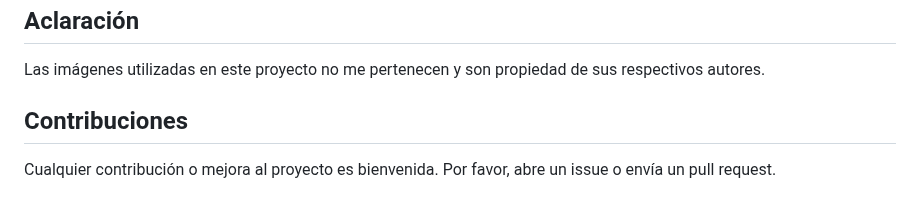
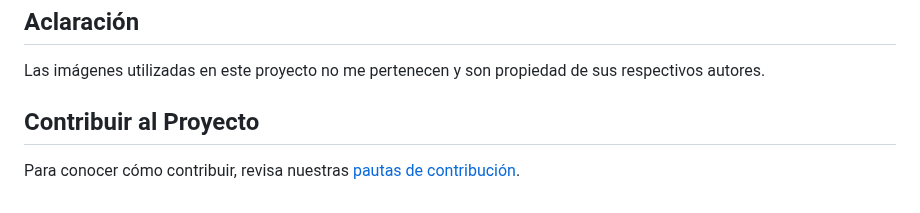
Before and after one commit to sam324sam/Tienda_Videojuegos_Java, a Markdown page: README.md, the part around the change. Drawn GitHub-style.

```diff
--- a/README.md
+++ b/README.md
@@ -90,6 +90,5 @@ Este proyecto está licenciado bajo la Licencia MIT. Consulta el archivo [LICENS
 
 Las imágenes utilizadas en este proyecto no me pertenecen y son propiedad de sus respectivos autores.
 
-## Contribuciones
-
-Cualquier contribución o mejora al proyecto es bienvenida. Por favor, abre un issue o envía un pull request.
+## Contribuir al Proyecto
+Para conocer cómo contribuir, revisa nuestras [pautas de contribución](https://github.com/sam324sam/sam324sam/blob/main/CONTRIBUTING.md).
```
